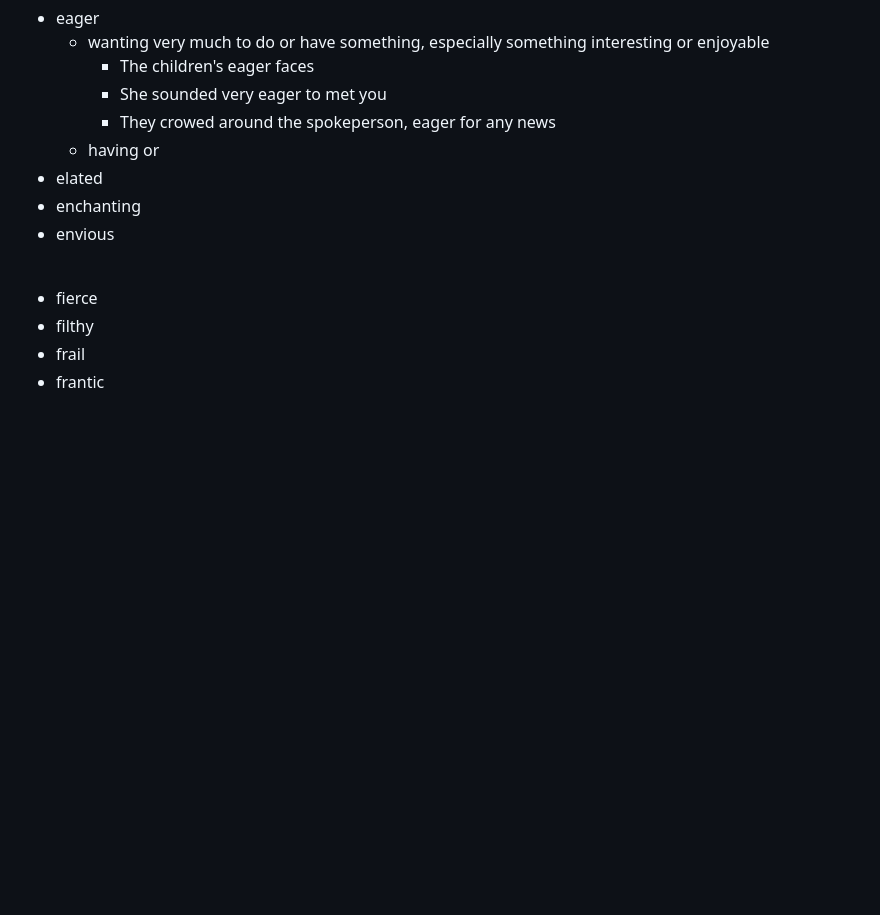
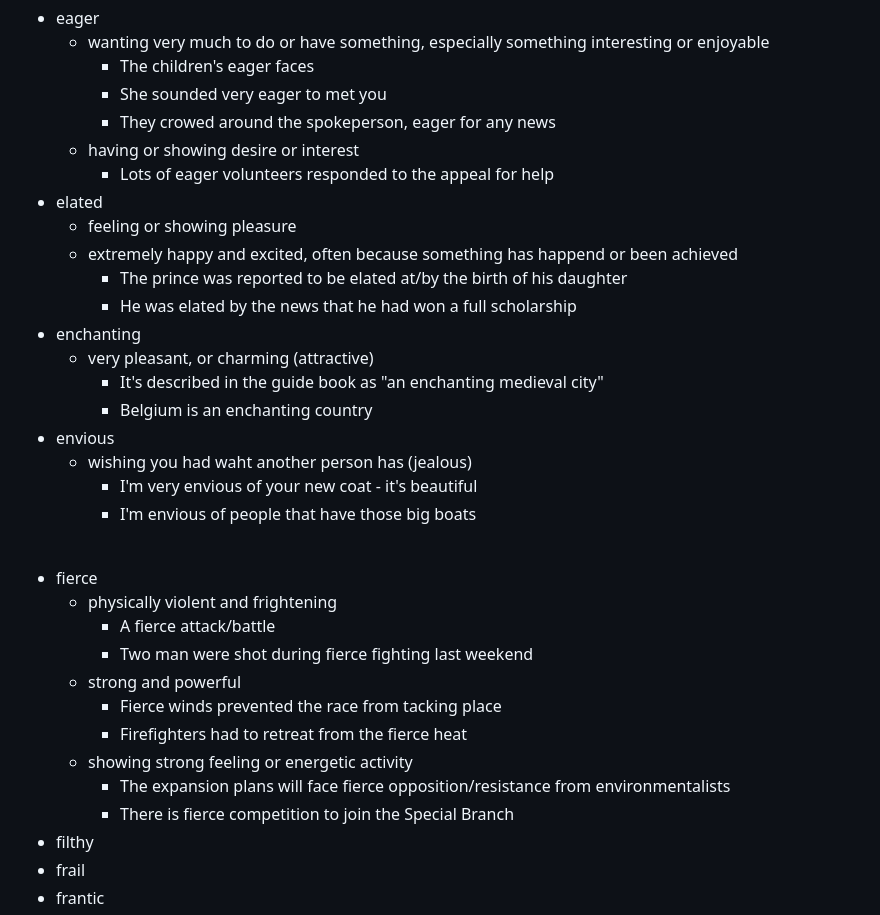
Before and after one commit to evertonluiz00/english, a Markdown page: adjectives.md, the part around the change. Rendered like a GitHub page; blank space fills up the shorter version.

```diff
--- a/adjectives.md
+++ b/adjectives.md
@@ -152,14 +152,34 @@ I ...
     + The children's eager faces
     + She sounded very eager to met you
     + They crowed around the spokeperson, eager for any news
-  - having or
+  - having or showing desire or interest
+    + Lots of eager volunteers responded to the appeal for help
 * elated
+  - feeling or showing pleasure
+  - extremely happy and excited, often because something has happend or been achieved
+    + The prince was reported to be elated at/by the birth of his daughter
+    + He was elated by the news that he had won a full scholarship
 * enchanting
+  - very pleasant, or charming (attractive)
+    + It's described in the guide book as "an enchanting medieval city"
+    + Belgium is an enchanting country
 * envious
+  - wishing you had waht another person has (jealous)
+    + I'm very envious of your new coat - it's beautiful
+    + I'm envious of people that have those big boats
 
 <br/>
 
 * fierce
+  - physically violent and frightening
+    + A fierce attack/battle
+    + Two man were shot during fierce fighting last weekend
+  - strong and powerful
+    + Fierce winds prevented the race from tacking place
+    + Firefighters had to retreat from the fierce heat
+  - showing strong feeling or energetic activity
+    + The expansion plans will face fierce opposition/resistance from environmentalists
+    + There is fierce competition to join the Special Branch
 * filthy
 * frail
 * frantic
```
